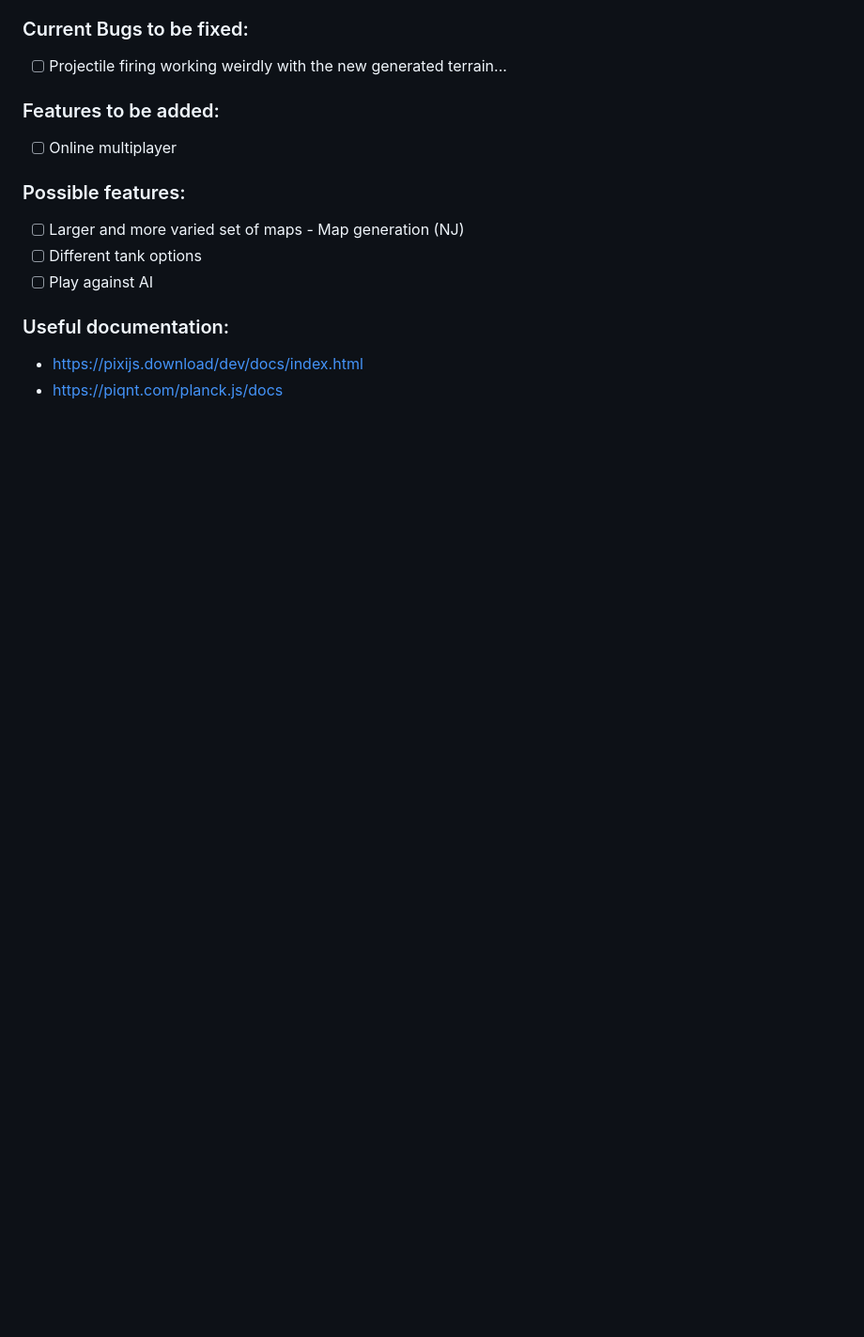
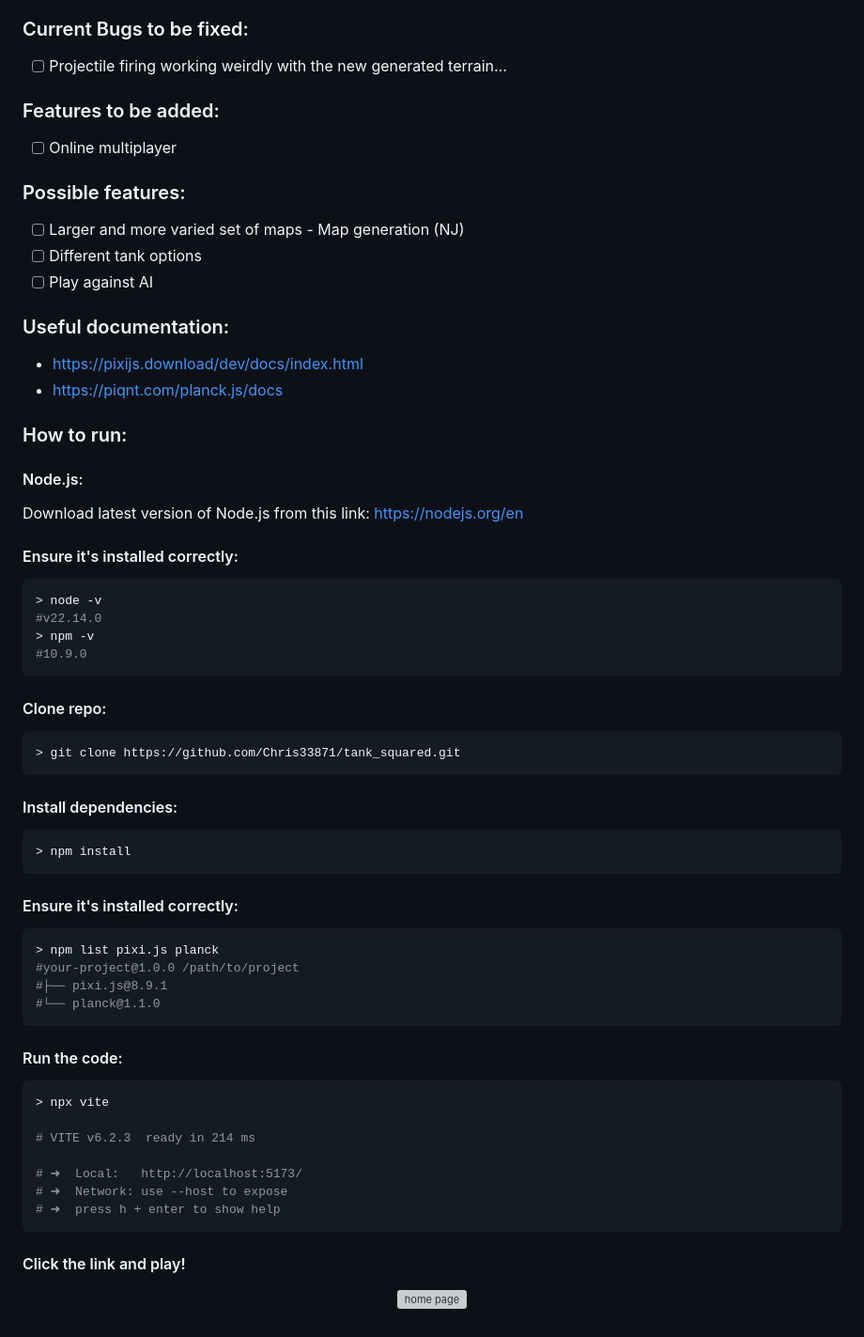
Before and after one commit to hack-to-distinguished/tank_squared, a Markdown page: README.md, the part around the change. Shown at 94% size. Rendered like a GitHub page; blank space fills up the shorter version; grey boxes are pictures that could not be loaded.

Commit message:
README how to run

````diff
--- a/README.md
+++ b/README.md
@@ -84,3 +84,49 @@ my-pixi-game/\
 ### Useful documentation:
 - https://pixijs.download/dev/docs/index.html
 - https://piqnt.com/planck.js/docs
+
+### How to run:
+#### Node.js:
+Download latest version of Node.js from this link: https://nodejs.org/en
+
+#### Ensure it's installed correctly:
+  ```bash
+  > node -v
+  #v22.14.0
+  > npm -v
+  #10.9.0
+  ```
+
+#### Clone repo:
+  ```bash
+  > git clone https://github.com/Chris33871/tank_squared.git
+  ```
+
+#### Install dependencies:
+  ```bash
+  > npm install
+  ```
+
+#### Ensure it's installed correctly:
+  ```bash
+  > npm list pixi.js planck
+  #your-project@1.0.0 /path/to/project
+  #├── pixi.js@8.9.1
+  #└── planck@1.1.0
+  ```
+
+#### Run the code:
+  ```bash
+  > npx vite
+
+  # VITE v6.2.3  ready in 214 ms
+
+  # ➜  Local:   http://localhost:5173/
+  # ➜  Network: use --host to expose
+  # ➜  press h + enter to show help
+  ```
+
+#### Click the link and play!
+<p align="center">
+  <img src="./assets/images/homePage.png" alt="home page">
+</p>
````
